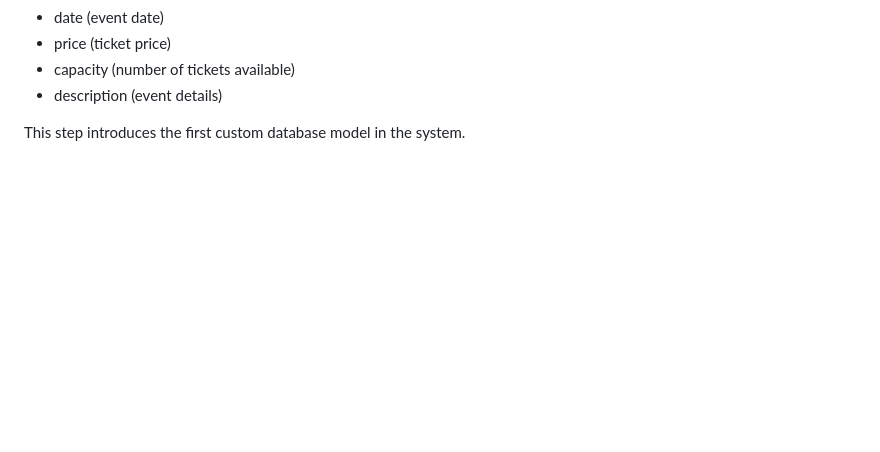
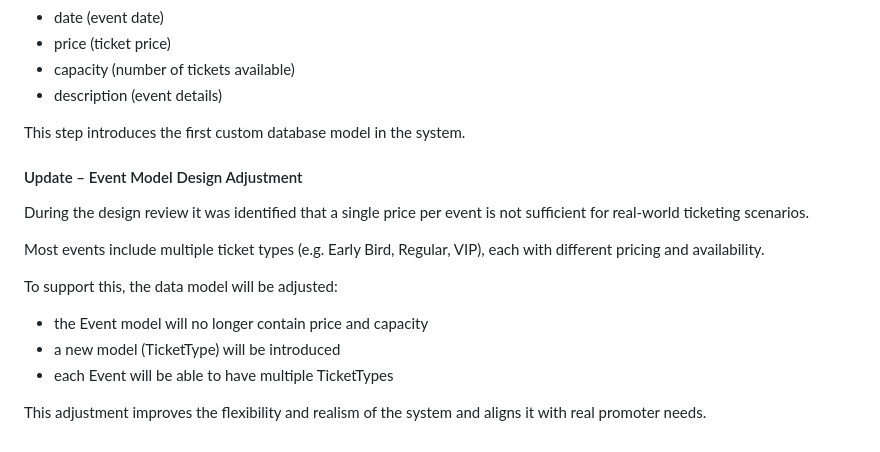
Before and after one commit to AgaKub/ticketing-app, a Markdown page: docs/development-log.md, the part around the change. Rendered like a GitHub page; blank space fills up the shorter version.

Commit message:
Adjust event model design for multiple ticket types

```diff
--- a/docs/development-log.md
+++ b/docs/development-log.md
@@ -293,3 +293,17 @@ The Event model will include fields such as:
 - description (event details)
 
 This step introduces the first custom database model in the system.
+
+#### Update – Event Model Design Adjustment
+
+During the design review it was identified that a single price per event is not sufficient for real-world ticketing scenarios.
+
+Most events include multiple ticket types (e.g. Early Bird, Regular, VIP), each with different pricing and availability.
+
+To support this, the data model will be adjusted:
+
+- the Event model will no longer contain price and capacity
+- a new model (TicketType) will be introduced
+- each Event will be able to have multiple TicketTypes
+
+This adjustment improves the flexibility and realism of the system and aligns it with real promoter needs.
```
